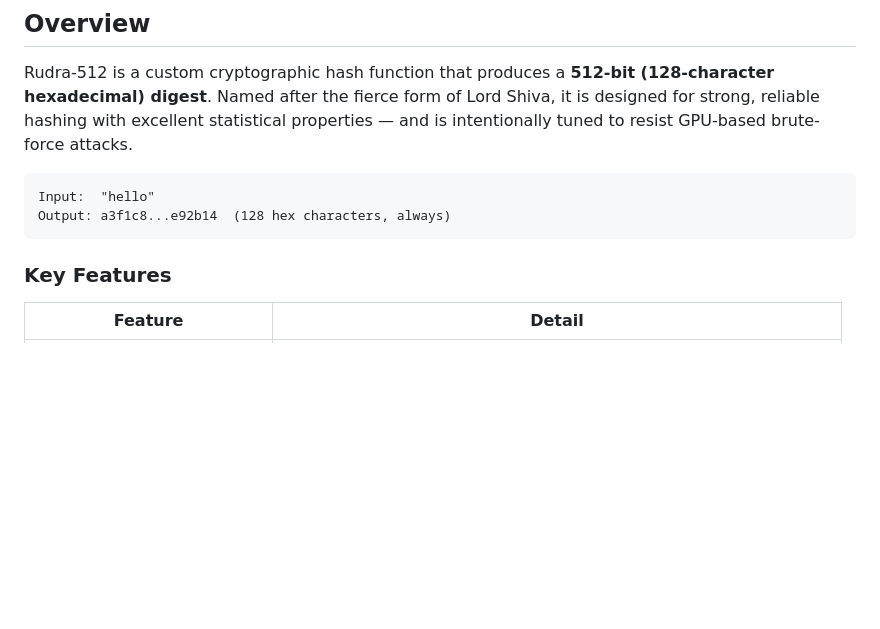
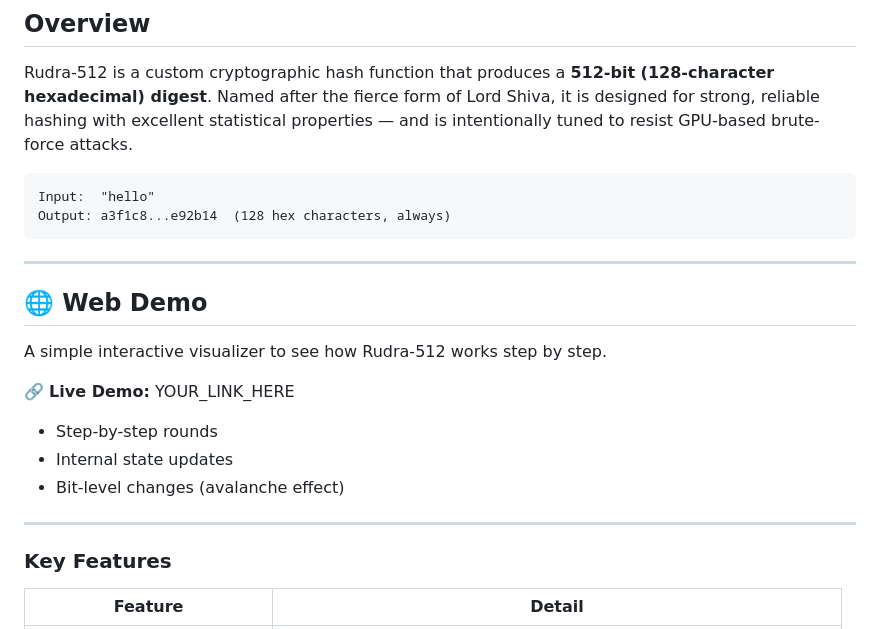
Before and after one commit to Developer-Ayush/rudra512, a Markdown page: README.md, the part around one of its changes. GitHub-like rendering; blank space fills up the shorter version.

Commit message:
Version 1.0.0

````diff
--- a/README.md
+++ b/README.md
@@ -23,6 +24,19 @@ Rudra-512 is a custom cryptographic hash function that produces a **512-bit (128
 Input:  "hello"
 Output: a3f1c8...e92b14  (128 hex characters, always)
 ```
+---
+
+## 🌐 Web Demo
+
+A simple interactive visualizer to see how Rudra-512 works step by step.
+
+🔗 **Live Demo:** YOUR_LINK_HERE
+
+- Step-by-step rounds
+- Internal state updates
+- Bit-level changes (avalanche effect)
+
+---
 
 ### Key Features
 
````
Also changed, not shown: other parts of README.md (+1 -0 lines).
